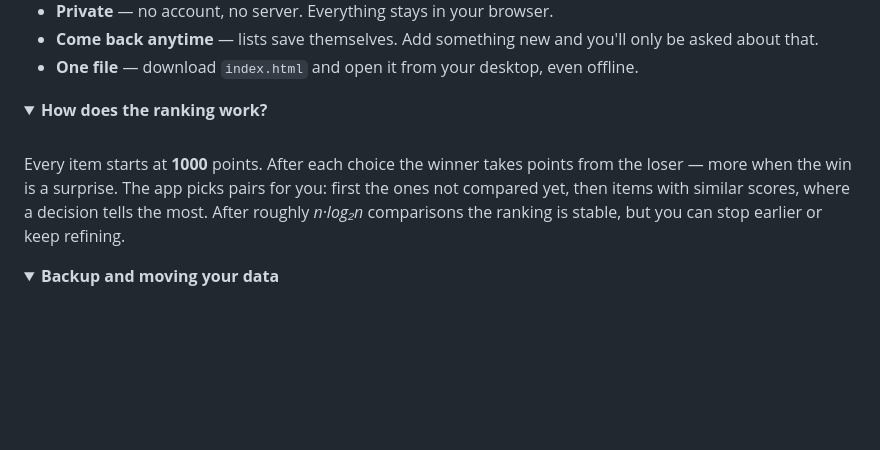
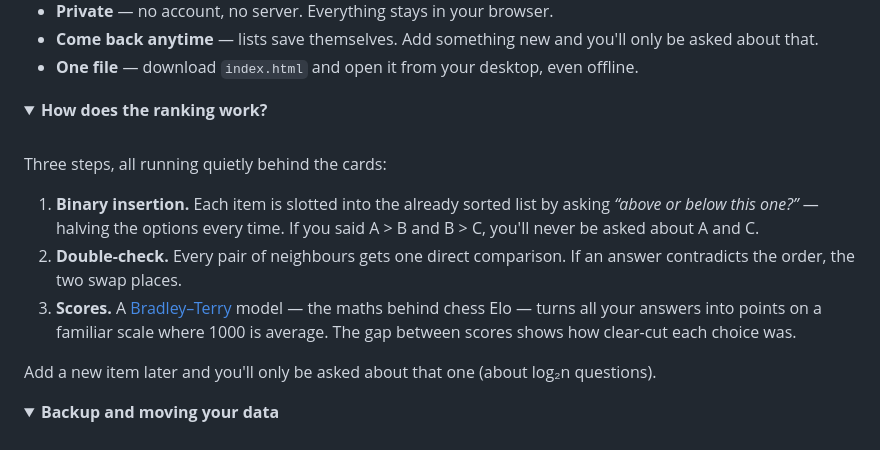
Before and after one commit to marekbrze/decisions, a Markdown page: README.md, the part around one of its changes. Drawn GitHub-style; folded sections open; blank space fills up the shorter version.

```diff
--- a/README.md
+++ b/README.md
@@ -49,7 +49,13 @@ Ranking ten things from most to least important is exhausting. Answering *“thi
 <summary><b>How does the ranking work?</b></summary>
 <br>
 
-Every item starts at **1000** points. After each choice the winner takes points from the loser — more when the win is a surprise. The app picks pairs for you: first the ones not compared yet, then items with similar scores, where a decision tells the most. After roughly *n·log₂n* comparisons the ranking is stable, but you can stop earlier or keep refining.
+Three steps, all running quietly behind the cards:
+
+1. **Binary insertion.** Each item is slotted into the already sorted list by asking *“above or below this one?”* — halving the options every time. If you said A > B and B > C, you'll never be asked about A and C.
+2. **Double-check.** Every pair of neighbours gets one direct comparison. If an answer contradicts the order, the two swap places.
+3. **Scores.** A [Bradley–Terry](https://en.wikipedia.org/wiki/Bradley%E2%80%93Terry_model) model — the maths behind chess Elo — turns all your answers into points on a familiar scale where 1000 is average. The gap between scores shows how clear-cut each choice was.
+
+Add a new item later and you'll only be asked about that one (about log₂n questions).
 
 </details>
 
```
Also changed, not shown: other parts of README.md (+3 -3 lines), docs/compare-dark.png, docs/compare-light.png, docs/results-dark.png, docs/results-light.png, 1 other file.
